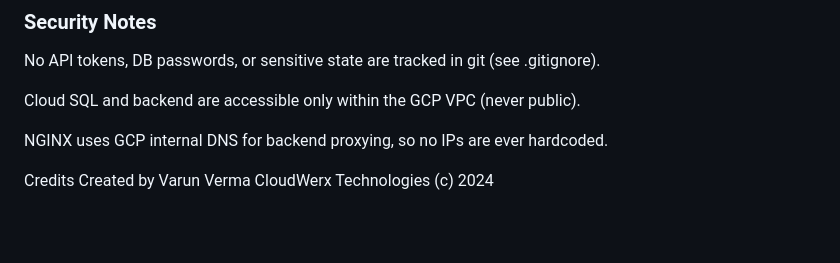
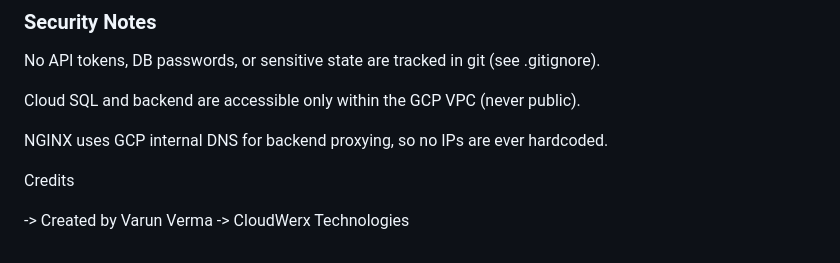
Before and after one commit to varunCwx/Cloud-Fundamentals, a Markdown page: README.md, the part around the change. Drawn GitHub-style; blank space fills up the shorter version.

```diff
--- a/README.md
+++ b/README.md
@@ -127,6 +127,6 @@ Cloud SQL and backend are accessible only within the GCP VPC (never public).
 NGINX uses GCP internal DNS for backend proxying, so no IPs are ever hardcoded.
 
 Credits
-Created by Varun Verma
-CloudWerx Technologies
-(c) 2024
+
+-> Created by Varun Verma
+-> CloudWerx Technologies
```
